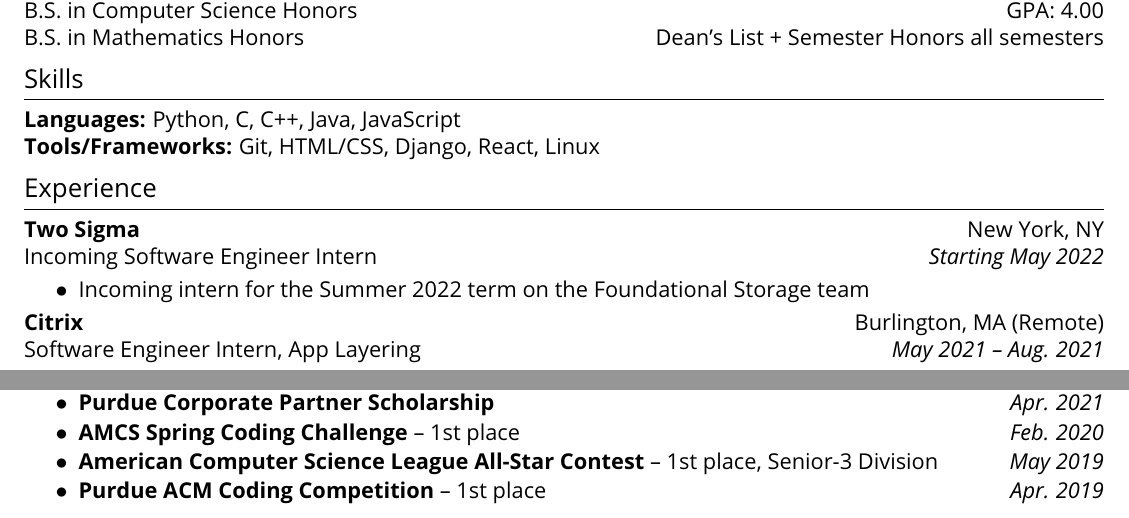
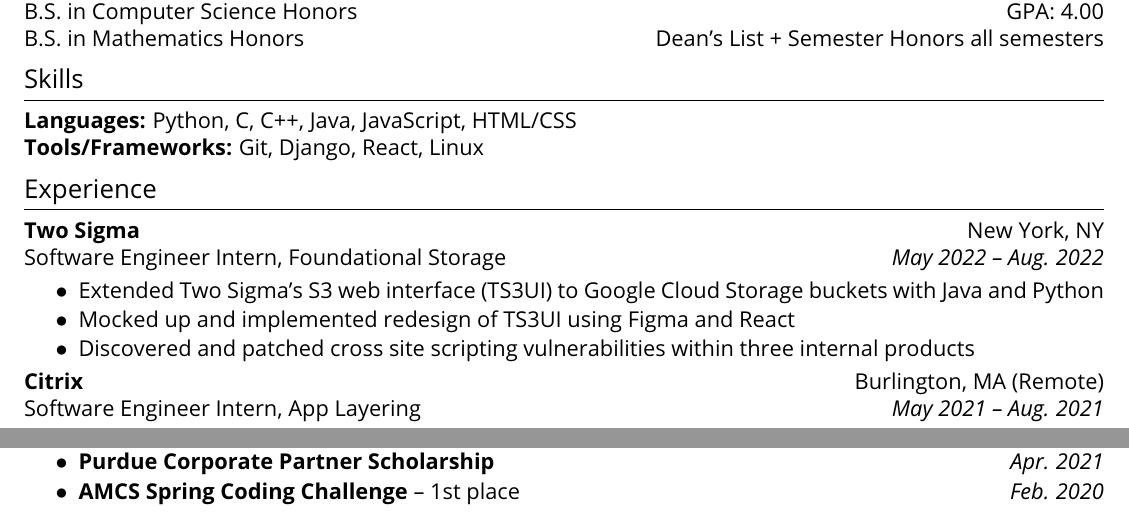
Before and after one commit to Exaphis/resume, a LaTeX document (main.tex): two parts of the page, joined at a grey line, cut so that both start at the same text. Compiled offline with pdfLaTeX.

Commit message:
Update TS

```diff
--- a/main.tex
+++ b/main.tex
@@ -31,7 +31,7 @@
 % custom \large and \Huge font sizes
 \makeatletter %only needed in preamble
 \renewcommand\large{\@setfontsize\large{13pt}{18}}
-\renewcommand\Huge{\@setfontsize\Huge{35pt}{18}}
+\renewcommand\Huge{\@setfontsize\Huge{30pt}{18}}
 \makeatother
 
 % set size of bullet for texlive 2021
@@ -99,19 +99,22 @@
 C,
 C++,
 Java,
-JavaScript
+JavaScript,
+HTML/CSS
 
-\textbf{Tools/Frameworks:} Git, HTML/CSS, Django, React, Linux
+\textbf{Tools/Frameworks:} Git, Django, React, Linux
 
 %==== Experience ====%
 \section{Experience}
 
 \textbf{Two Sigma} \hfill New York, NY
 
-Incoming Software Engineer Intern \hfill \textit{Starting May 2022}
+Software Engineer Intern, Foundational Storage \hfill \textit{May 2022 -- Aug. 2022}
 
 \resumeItemListStart
-	\item Incoming intern for the Summer 2022 term on the Foundational Storage team
+	\item Extended Two Sigma's S3 web interface (TS3UI) to Google Cloud Storage buckets with Java and Python
+	\item Mocked up and implemented redesign of TS3UI using Figma and React
+	\item Discovered and patched cross site scripting vulnerabilities within three internal products
 \resumeItemListEnd
 
 \textbf{Citrix} \hfill Burlington, MA (Remote)
@@ -174,8 +177,6 @@
     \item \textbf{Boilermake IX} -- Best Agricultural Innovation Award \hfill \textit{Jan. 2022}
     \item \textbf{Purdue Corporate Partner Scholarship} \hfill \textit{Apr. 2021}
 	\item \textbf{AMCS Spring Coding Challenge} -- 1st place \hfill \textit{Feb. 2020}
-	\item \textbf{American Computer Science League All-Star Contest} -- 1st place, Senior-3 Division \hfill \textit{May 2019}
-	\item \textbf{Purdue ACM Coding Competition} -- 1st place \hfill \textit{Apr. 2019}
 \resumeItemListEnd
 
 \end{document}
```
